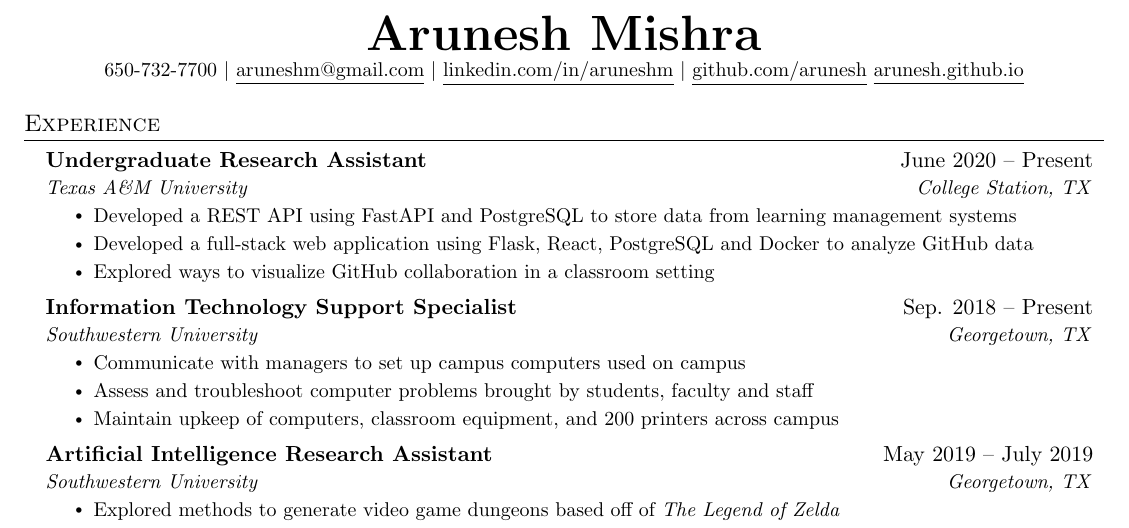
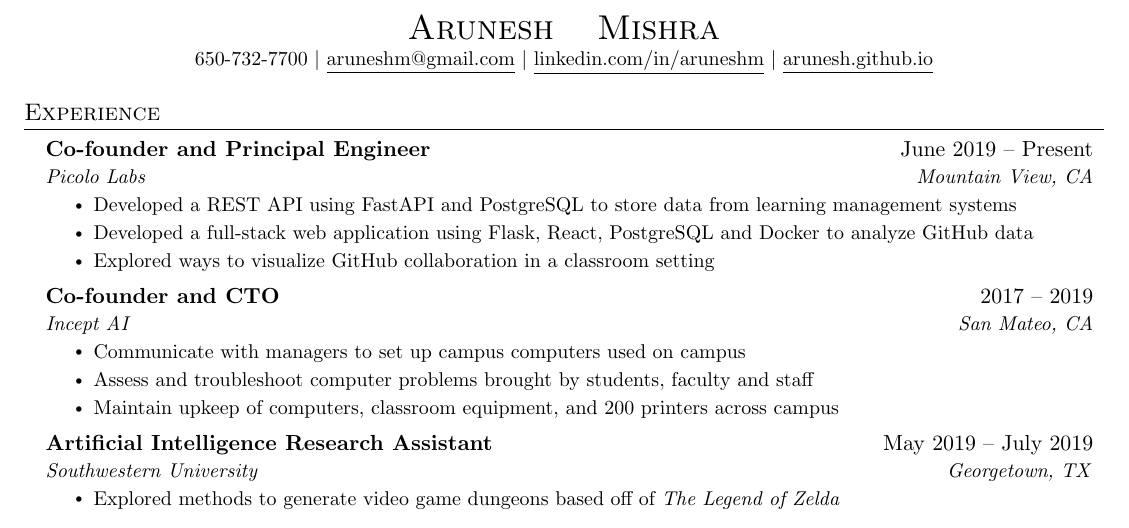
Before and after one commit to arunesh/jobs25, a LaTeX document (arunesh_newcv25.tex): part of the page, cut so that both start at the same text. Compiled offline with pdfLaTeX.

Commit message:
fix style

```diff
--- a/arunesh_newcv25.tex
+++ b/arunesh_newcv25.tex
@@ -1,5 +1,5 @@
 
-\documentclass[letterpaper,11pt]{article}
+\documentclass[letterhead,11pt]{article}
 
 \usepackage{latexsym}
 \usepackage[empty]{fullpage}
@@ -25,7 +25,9 @@
 % serif
 % \usepackage{CormorantGaramond}
 % \usepackage{charter}
+\newdimen\resumewidth
 
+\resumewidth=6.5in
 
 \pagestyle{fancy}
 \fancyhf{} % clear all header and footer fields
@@ -92,6 +94,22 @@
 \newcommand{\resumeSubHeadingListEnd}{\end{itemize}}
 \newcommand{\resumeItemListStart}{\begin{itemize}}
 \newcommand{\resumeItemListEnd}{\end{itemize}\vspace{-5pt}}
+\newcommand{\lineunder}{\vspace*{-8pt} \\ \hspace*{-18pt} \rule{\mylinewidth}{0.5pt} \\}
+
+\newdimen\mylinewidth
+\setlength{\mylinewidth}{\resumewidth}
+\addtolength{\mylinewidth}{-0.4in}
+\newcommand{\contact}[3]{
+\vspace*{-8pt}
+\begin{center}
+{\LARGE \scshape {#1}}
+\lineunder
+#2\\
+#3
+\end{center}
+\vspace*{-8pt}
+}
+
 
 %-------------------------------------------
 %%%%%%  RESUME STARTS HERE  %%%%%%%%%%%%%%%%%%%%%%%%%%%%
@@ -106,13 +124,13 @@
 % \end{tabular*}
 
 \begin{center}
-    \textbf{\Huge \scshape Arunesh Mishra} \\ \vspace{1pt}
+    {\LARGE \scshape Arunesh \hspace{3mm} Mishra} \\ \vspace{1pt}
+    %\textbf{\Huge \scshape Arunesh Mishra} \\ \vspace{1pt}
     \small 650-732-7700 $|$ \href{mailto:aruneshm@gmail.com}{\underline{aruneshm@gmail.com}} $|$
     \href{https://linkedin.com/in/...}{\underline{linkedin.com/in/aruneshm}} $|$
-    \href{https://github.com/...}{\underline{github.com/arunesh}}
+    %\href{https://github.com/...}{\underline{github.com/arunesh}}
     \href{https://arunesh.github.io}{\underline{arunesh.github.io}}
 \end{center}
-
 
 
 
@@ -121,8 +139,8 @@
   \resumeSubHeadingListStart
 
     \resumeSubheading
-      {Undergraduate Research Assistant}{June 2020 -- Present}
-      {Texas A\&M University}{College Station, TX}
+      {Co-founder and Principal Engineer}{June 2019 -- Present}
+      {Picolo Labs}{Mountain View, CA}
       \resumeItemListStart
         \resumeItem{Developed a REST API using FastAPI and PostgreSQL to store data from learning management systems}
         \resumeItem{Developed a full-stack web application using Flask, React, PostgreSQL and Docker to analyze GitHub data}
@@ -140,8 +158,8 @@
 %-------------------------------------------
 
     \resumeSubheading
-      {Information Technology Support Specialist}{Sep. 2018 -- Present}
-      {Southwestern University}{Georgetown, TX}
+      {Co-founder and CTO}{2017 -- 2019}
+      {Incept AI}{San Mateo, CA}
       \resumeItemListStart
         \resumeItem{Communicate with managers to set up campus computers used on campus}
         \resumeItem{Assess and troubleshoot computer problems brought by students, faculty and staff}
```
